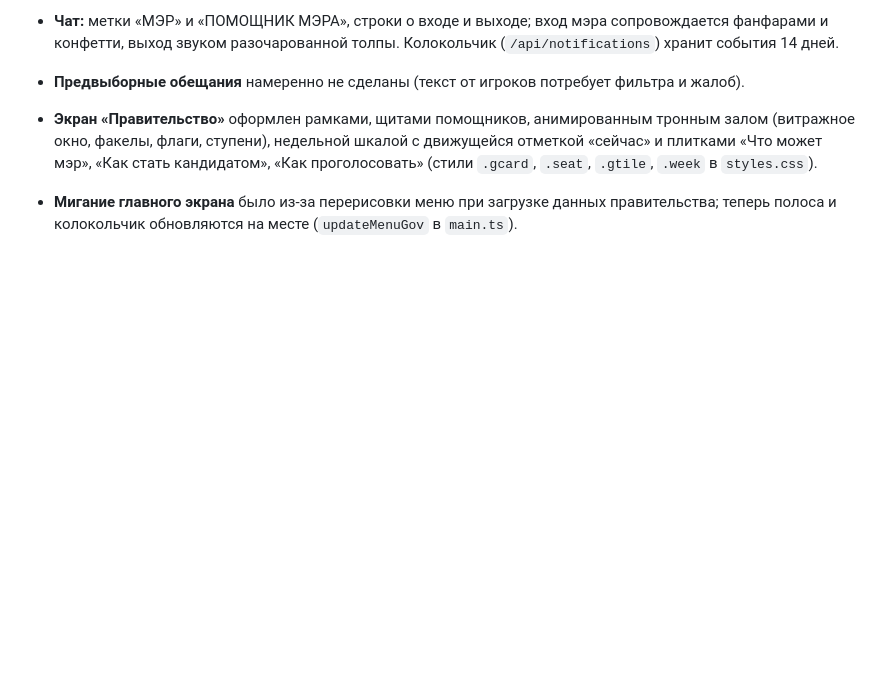
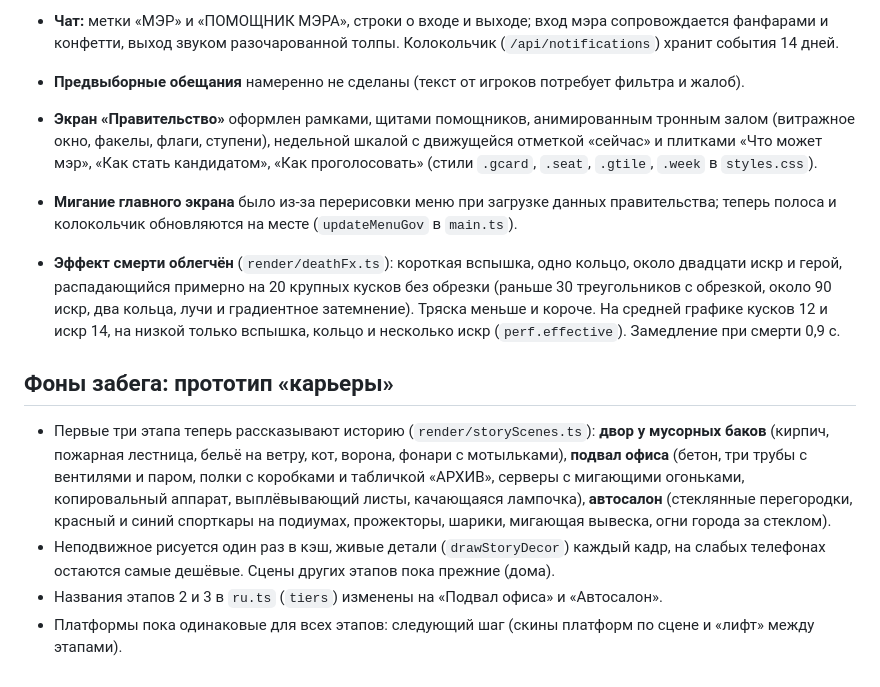
Before and after one commit to NewbieGD/social-lift, a Markdown page: docs/TUNING.md, the part around the change. Drawn GitHub-style; blank space fills up the shorter version.

```diff
--- a/docs/TUNING.md
+++ b/docs/TUNING.md
@@ -168,3 +168,12 @@ tier 12 from  6100: reached   3%  median  728s
 
 - **Экран «Правительство»** оформлен рамками, щитами помощников, анимированным тронным залом (витражное окно, факелы, флаги, ступени), недельной шкалой с движущейся отметкой «сейчас» и плитками «Что может мэр», «Как стать кандидатом», «Как проголосовать» (стили `.gcard`, `.seat`, `.gtile`, `.week` в `styles.css`).
 - **Мигание главного экрана** было из-за перерисовки меню при загрузке данных правительства; теперь полоса и колокольчик обновляются на месте (`updateMenuGov` в `main.ts`).
+
+- **Эффект смерти облегчён** (`render/deathFx.ts`): короткая вспышка, одно кольцо, около двадцати искр и герой, распадающийся примерно на 20 крупных кусков без обрезки (раньше 30 треугольников с обрезкой, около 90 искр, два кольца, лучи и градиентное затемнение). Тряска меньше и короче. На средней графике кусков 12 и искр 14, на низкой только вспышка, кольцо и несколько искр (`perf.effective`). Замедление при смерти 0,9 с.
+
+## Фоны забега: прототип «карьеры»
+
+- Первые три этапа теперь рассказывают историю (`render/storyScenes.ts`): **двор у мусорных баков** (кирпич, пожарная лестница, бельё на ветру, кот, ворона, фонари с мотыльками), **подвал офиса** (бетон, три трубы с вентилями и паром, полки с коробками и табличкой «АРХИВ», серверы с мигающими огоньками, копировальный аппарат, выплёвывающий листы, качающаяся лампочка), **автосалон** (стеклянные перегородки, красный и синий спорткары на подиумах, прожекторы, шарики, мигающая вывеска, огни города за стеклом).
+- Неподвижное рисуется один раз в кэш, живые детали (`drawStoryDecor`) каждый кадр, на слабых телефонах остаются самые дешёвые. Сцены других этапов пока прежние (дома).
+- Названия этапов 2 и 3 в `ru.ts` (`tiers`) изменены на «Подвал офиса» и «Автосалон».
+- Платформы пока одинаковые для всех этапов: следующий шаг (скины платформ по сцене и «лифт» между этапами).
```
